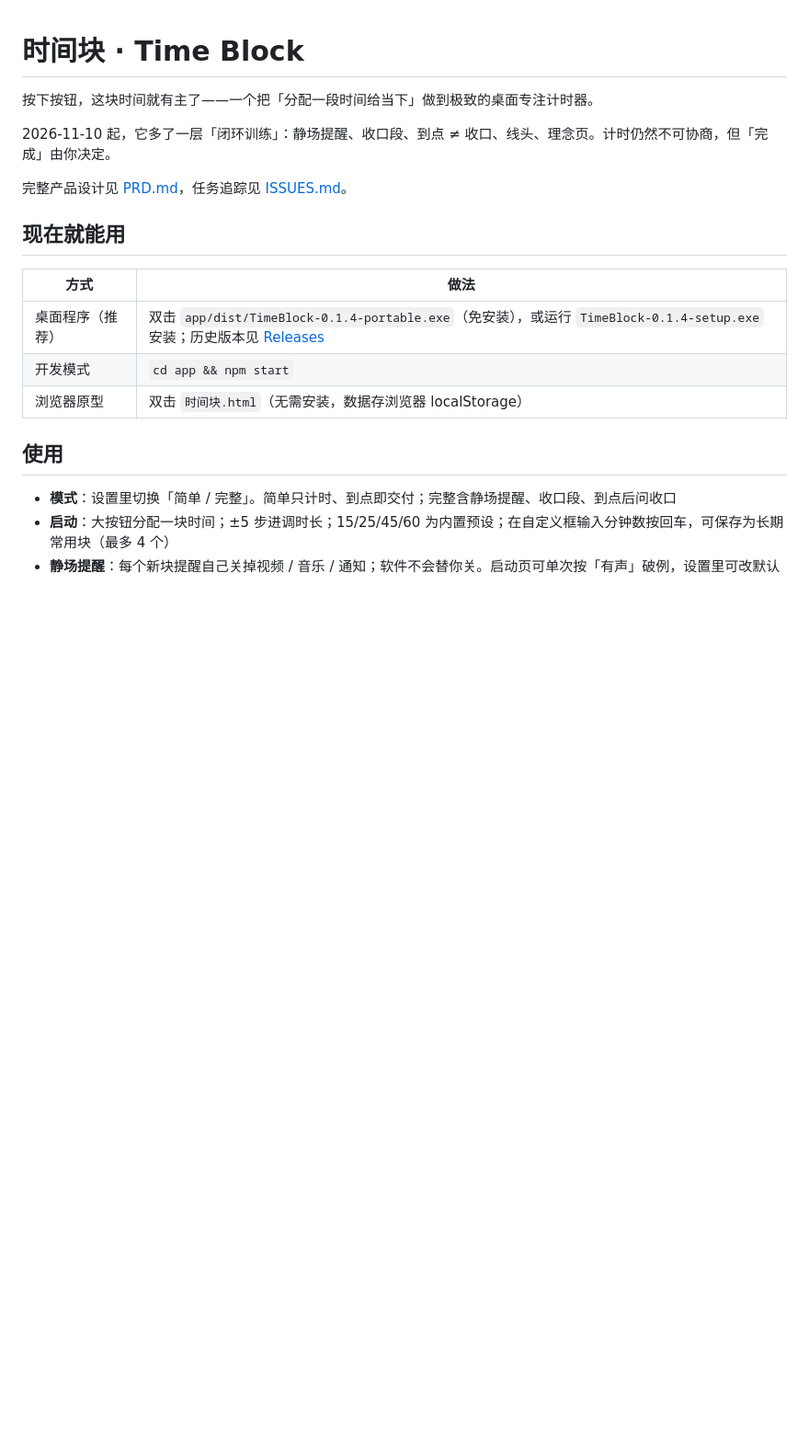
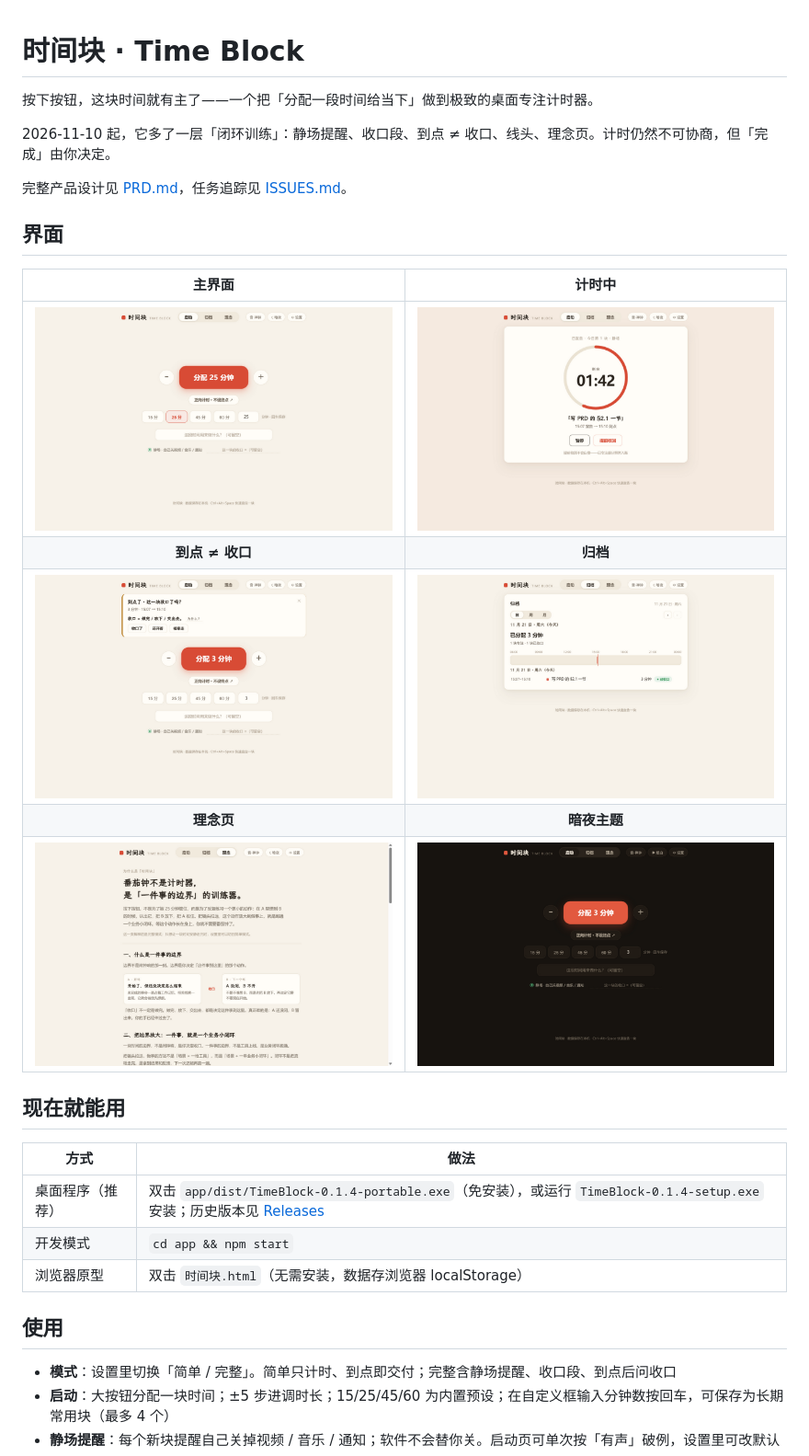
Before and after one commit to cwenan/TimeBlock, a Markdown page: README.md, the part around the change. Shown at 92% size. GitHub-like rendering; pictures changed too: docs/screenshots/archive.png (added), docs/screenshots/dark.png (added), docs/screenshots/main.png (added); blank space fills up the shorter version.

Commit message:
README 增加界面截图：主界面、计时中、收口回执、归档、理念页、暗夜主题

```diff
--- a/README.md
+++ b/README.md
@@ -5,6 +5,16 @@
 2026-11-10 起，它多了一层「闭环训练」：静场提醒、收口段、到点 ≠ 收口、线头、理念页。计时仍然不可协商，但「完成」由你决定。
 
 完整产品设计见 [PRD.md](PRD.md)，任务追踪见 [ISSUES.md](ISSUES.md)。
+
+## 界面
+
+| 主界面 | 计时中 |
+| :---: | :---: |
+| ![主界面](docs/screenshots/main.png) | ![计时中](docs/screenshots/running.png) |
+| **到点 ≠ 收口** | **归档** |
+| ![收口回执](docs/screenshots/receipt.png) | ![归档](docs/screenshots/archive.png) |
+| **理念页** | **暗夜主题** |
+| ![理念页](docs/screenshots/philosophy.png) | ![暗夜主题](docs/screenshots/dark.png) |
 
 ## 现在就能用
 
```
